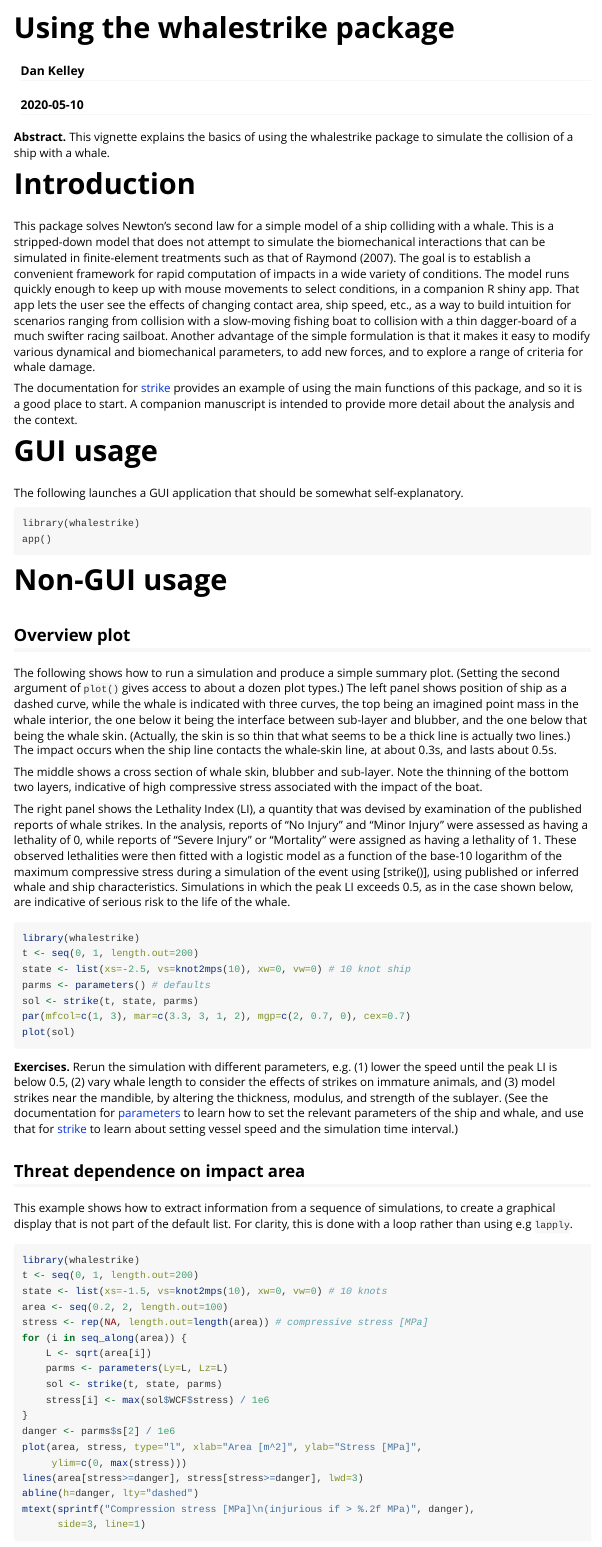
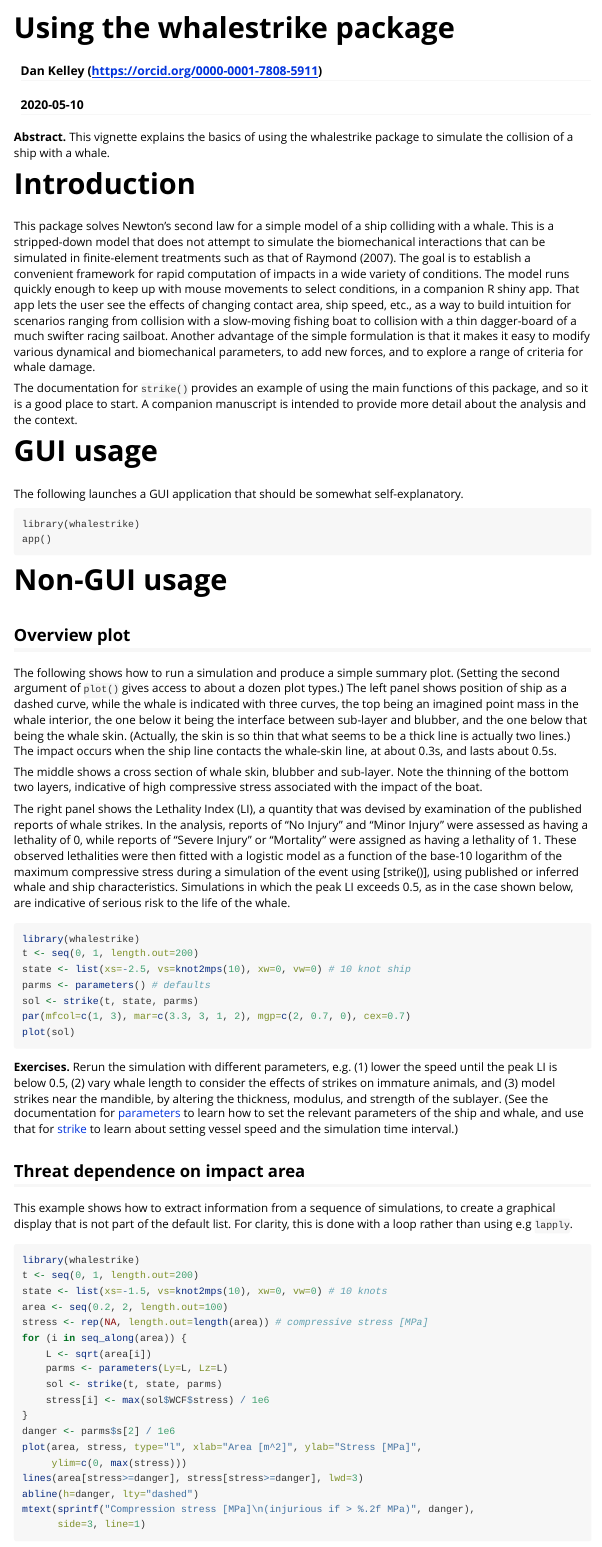
Before and after one commit to dankelley/whalestrike, an R Markdown document (vignettes/whalestrike.Rmd): the page in a window 1100 px wide, from its top. Rendered offline with R 4.5, knitr and Pandoc, with nearby package versions; the code chunks are not run, so their results and figures are left out.

```diff
--- a/R/whalestrike.R
+++ b/R/whalestrike.R
@@ -16,12 +16,17 @@
 #'
 #' @author Dan Kelley
 #'
+#' @examples
+#' library(whalestrike)
+#' knots <- seq(0, 20)
+#' plot(knots, knot2mps(knots), type="l")
+#'
 #' @family functions dealing with units
 #'
 #' @export
 knot2mps <- function(knot)
 {
-    knot * 1.852e3 / 3600 # exact definition according to https://en.wikipedia.org/wiki/Knot_(unit)
+    knot * 1.852e3 / 3600
 }
 
 #' Convert a speed in m/s to a speed in knots
--- /dev/null
+++ b/_pkgdown.yml
@@ -0,0 +1 @@
+destination: docs
--- a/vignettes/whalestrike.Rmd
+++ b/vignettes/whalestrike.Rmd
@@ -14,7 +14,7 @@
 vignette: >
   %\VignetteIndexEntry{Using the whalestrike package}
   %\VignetteEngine{knitr::rmarkdown}
-  \usepackage[utf8]{inputenc}
+  %\VignetteEncoding[utf-8]{inputenc}
 ---
 
 <!-- HOW TO BUILD THE VIGNETTE. -->
@@ -46,7 +46,7 @@
 dynamical and biomechanical parameters, to add new forces, and to explore a
 range of criteria for whale damage.
 
-The documentation for [strike](../help/strike) provides an example of using the
+The documentation for `strike()` provides an example of using the
 main functions of this package, and so it is a good place to start. A companion
 manuscript is intended to provide more detail about the analysis and the
 context.
```
Also changed, not shown: docs/pkgdown.yml (added), R/whalestrike.R (74 more changed lines), vignettes/whalestrike.Rmd (2 more changed lines), 69 other files.
